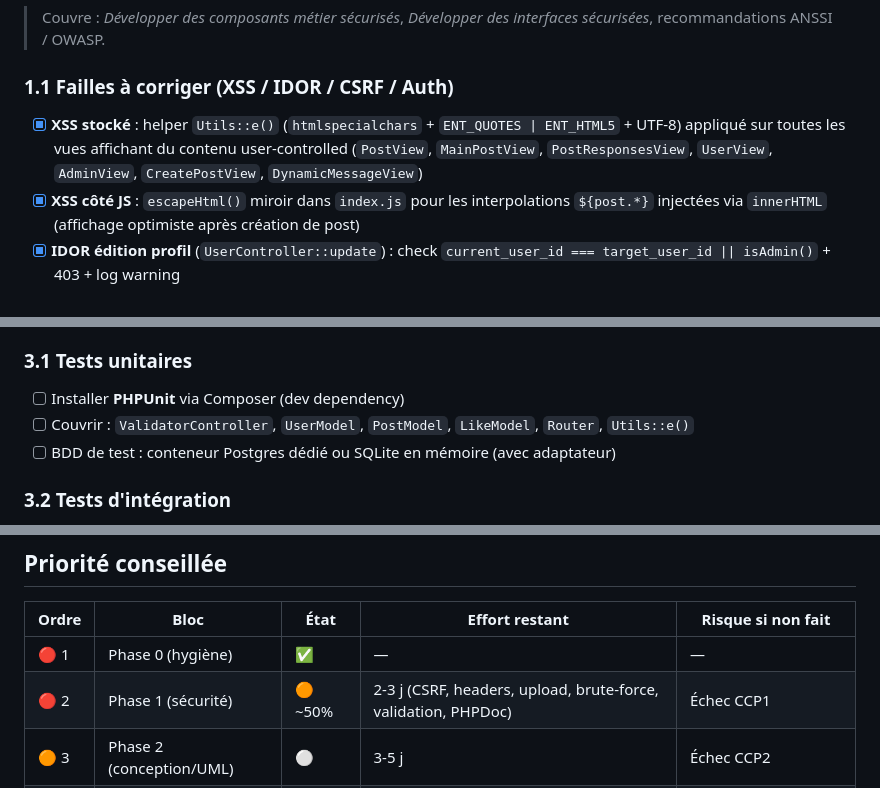
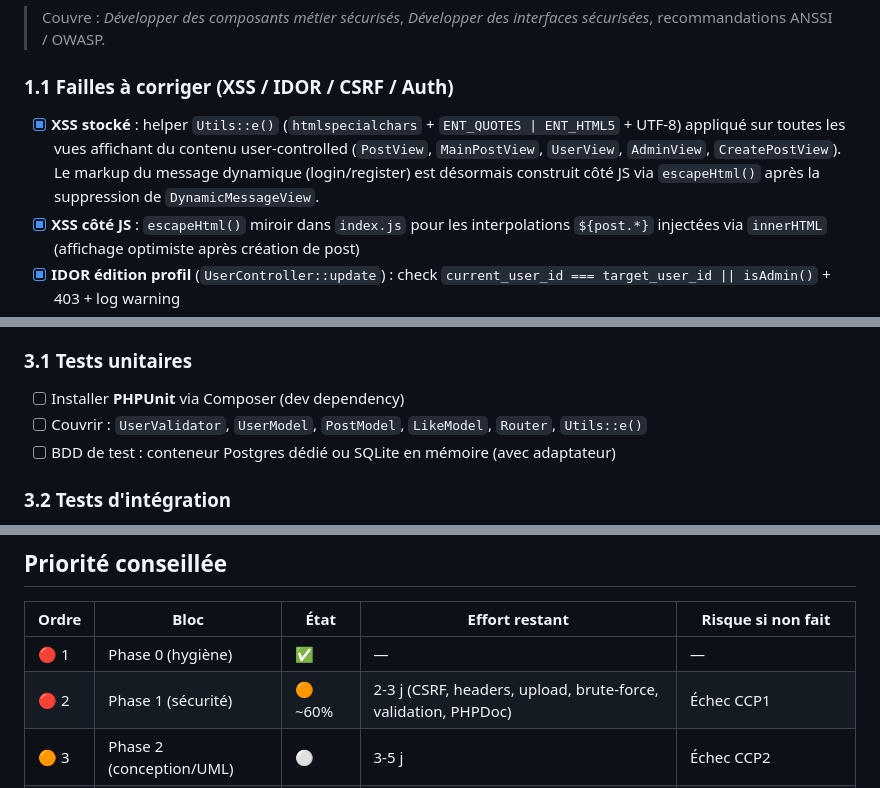
Before and after one commit to adamctr/solage, a Markdown page: documents/ROADMAP_DETAILLEE.md, 3 parts joined by grey strips. Drawn GitHub-style.

```diff
--- a/documents/ROADMAP_DETAILLEE.md
+++ b/documents/ROADMAP_DETAILLEE.md
@@ -48,7 +48,7 @@ Dernière mise à jour : 2026-05-12
 
 ### 1.1 Failles à corriger (XSS / IDOR / CSRF / Auth)
 
-- [x] **XSS stocké** : helper `Utils::e()` (`htmlspecialchars` + `ENT_QUOTES | ENT_HTML5` + UTF-8) appliqué sur toutes les vues affichant du contenu user-controlled (`PostView`, `MainPostView`, `PostResponsesView`, `UserView`, `AdminView`, `CreatePostView`, `DynamicMessageView`)
+- [x] **XSS stocké** : helper `Utils::e()` (`htmlspecialchars` + `ENT_QUOTES | ENT_HTML5` + UTF-8) appliqué sur toutes les vues affichant du contenu user-controlled (`PostView`, `MainPostView`, `UserView`, `AdminView`, `CreatePostView`). Le markup du message dynamique (login/register) est désormais construit côté JS via `escapeHtml()` après la suppression de `DynamicMessageView`.
 - [x] **XSS côté JS** : `escapeHtml()` miroir dans `index.js` pour les interpolations `${post.*}` injectées via `innerHTML` (affichage optimiste après création de post)
 - [x] **IDOR édition profil** (`UserController::update`) : check `current_user_id === target_user_id || isAdmin()` + 403 + log warning
 - [x] **IDOR suppression post** (`PostController::delete`) : check ownership ou admin, 403 + log warning
@@ -126,7 +137,7 @@ Dernière mise à jour : 2026-05-12
 
 ### 3.1 Tests unitaires
 - [ ] Installer **PHPUnit** via Composer (dev dependency)
-- [ ] Couvrir : `ValidatorController`, `UserModel`, `PostModel`, `LikeModel`, `Router`, `Utils::e()`
+- [ ] Couvrir : `UserValidator`, `UserModel`, `PostModel`, `LikeModel`, `Router`, `Utils::e()`
 - [ ] BDD de test : conteneur Postgres dédié ou SQLite en mémoire (avec adaptateur)
 
 ### 3.2 Tests d'intégration
@@ -258,7 +270,7 @@ Dernière mise à jour : 2026-05-12
 | Ordre | Bloc | État | Effort restant | Risque si non fait |
 |---|---|---|---|---|
 | 🔴 1 | Phase 0 (hygiène) | ✅ | — | — |
-| 🔴 2 | Phase 1 (sécurité) | 🟠 ~50% | 2-3 j (CSRF, headers, upload, brute-force, validation, PHPDoc) | Échec CCP1 |
+| 🔴 2 | Phase 1 (sécurité) | 🟠 ~60% | 2-3 j (CSRF, headers, upload, brute-force, validation, PHPDoc) | Échec CCP1 |
 | 🟠 3 | Phase 2 (conception/UML) | ⚪ | 3-5 j | Échec CCP2 |
 | 🟠 4 | Phase 3 (tests) | ⚪ | 3-4 j | Échec CCP3 (compétence 9) |
 | 🟡 5 | Phase 4 (DevOps) | 🟠 ~30% | 2-3 j (CI/CD, backups, doc déploiement) | Échec compétences 10-11 |
```
Also changed, not shown: other parts of documents/ROADMAP_DETAILLEE.md (+16 -4 lines).
